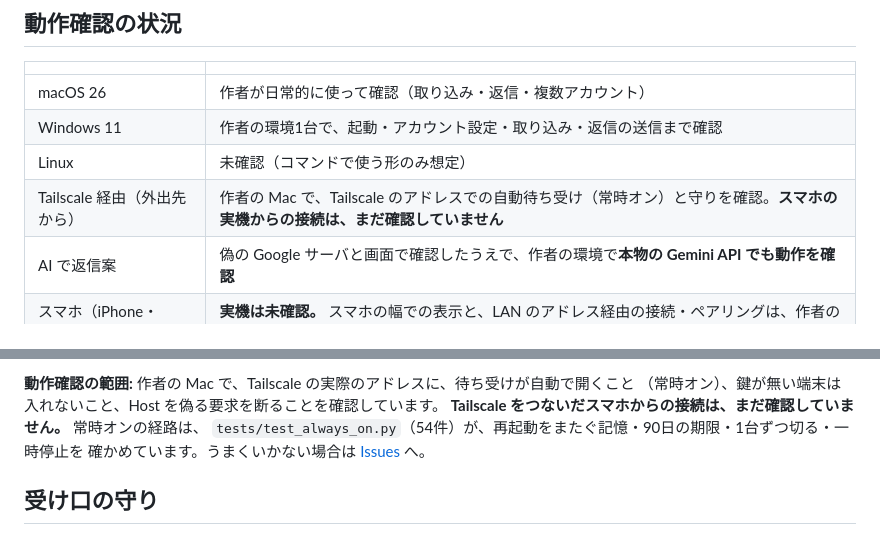
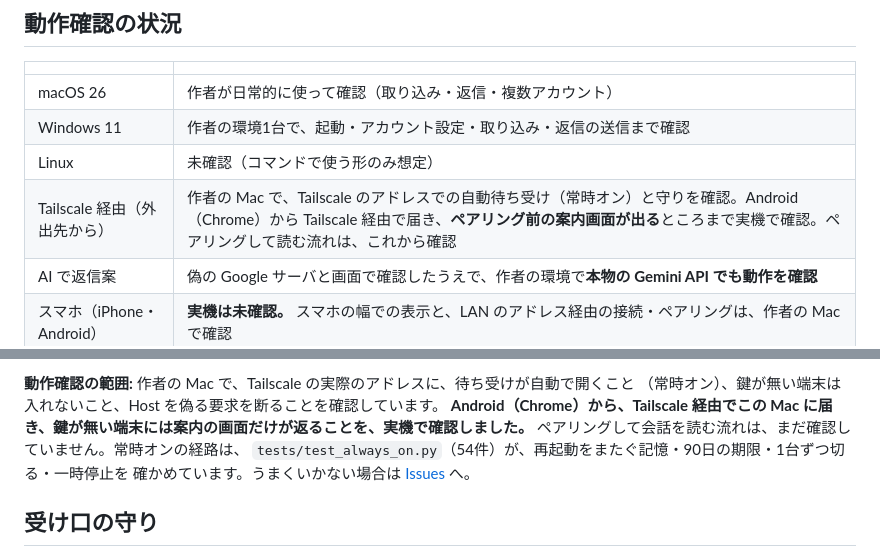
Before and after one commit to masarusama/fukidashi, a Markdown page: README.md, 2 parts joined by grey strips. Rendered like a GitHub page.

Commit message:
README: Android から Tailscale 経由で届くところまで、実機で確認できた
利用者の Android（Chrome）から、Tailscale 経由で Mac の待ち受けに届き、
鍵の無い端末には「このスマホは、まだ接続されていません」の案内だけが返ることを
実機の画面で確認できた。動作確認の表と、Tailscale の節の確認の範囲を、
確認できたところまでに合わせた。ペアリングして会話を読む流れは、まだ。

Co-Authored-By: Claude Sonnet 5.5 <noreply@anthropic.com>

```diff
--- a/README.md
+++ b/README.md
@@ -40,7 +40,7 @@ Gmail が読みにくい原因は見た目ではなくデータの持ち方な
 | macOS 26 | 作者が日常的に使って確認（取り込み・返信・複数アカウント） |
 | Windows 11 | 作者の環境1台で、起動・アカウント設定・取り込み・返信の送信まで確認 |
 | Linux | 未確認（コマンドで使う形のみ想定） |
-| Tailscale 経由（外出先から） | 作者の Mac で、Tailscale のアドレスでの自動待ち受け（常時オン）と守りを確認。**スマホの実機からの接続は、まだ確認していません** |
+| Tailscale 経由（外出先から） | 作者の Mac で、Tailscale のアドレスでの自動待ち受け（常時オン）と守りを確認。Android（Chrome）から Tailscale 経由で届き、**ペアリング前の案内画面が出る**ところまで実機で確認。ペアリングして読む流れは、これから確認 |
 | AI で返信案 | 偽の Google サーバと画面で確認したうえで、作者の環境で**本物の Gemini API でも動作を確認** |
 | スマホ（iPhone・Android） | **実機は未確認。** スマホの幅での表示と、LAN のアドレス経由の接続・ペアリングは、作者の Mac で確認 |
 
@@ -460,7 +460,7 @@ Fukidashi を追加してください。
 
 **動作確認の範囲:** 作者の Mac で、Tailscale の実際のアドレスに、待ち受けが自動で開くこと
 （常時オン）、鍵が無い端末は入れないこと、Host を偽る要求を断ることを確認しています。
-**Tailscale をつないだスマホからの接続は、まだ確認していません。** 常時オンの経路は、
+**Android（Chrome）から、Tailscale 経由でこの Mac に届き、鍵が無い端末には案内の画面だけが返ることを、実機で確認しました。** ペアリングして会話を読む流れは、まだ確認していません。常時オンの経路は、
 `tests/test_always_on.py`（54件）が、再起動をまたぐ記憶・90日の期限・1台ずつ切る・一時停止を
 確かめています。うまくいかない場合は [Issues](../../issues) へ。
 
```
